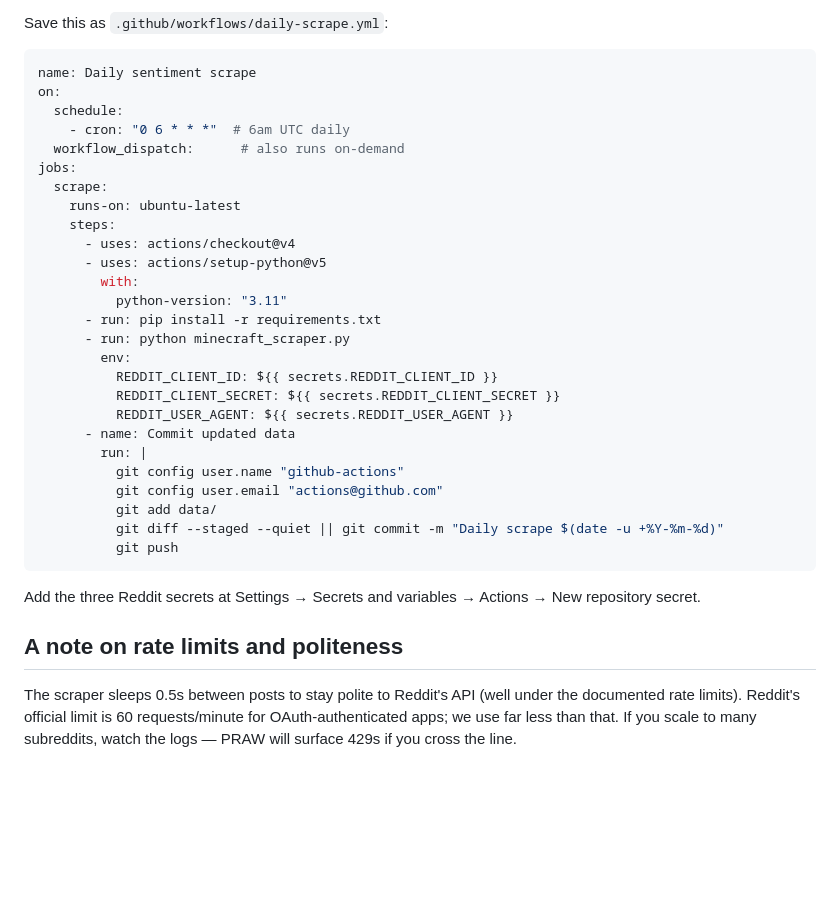
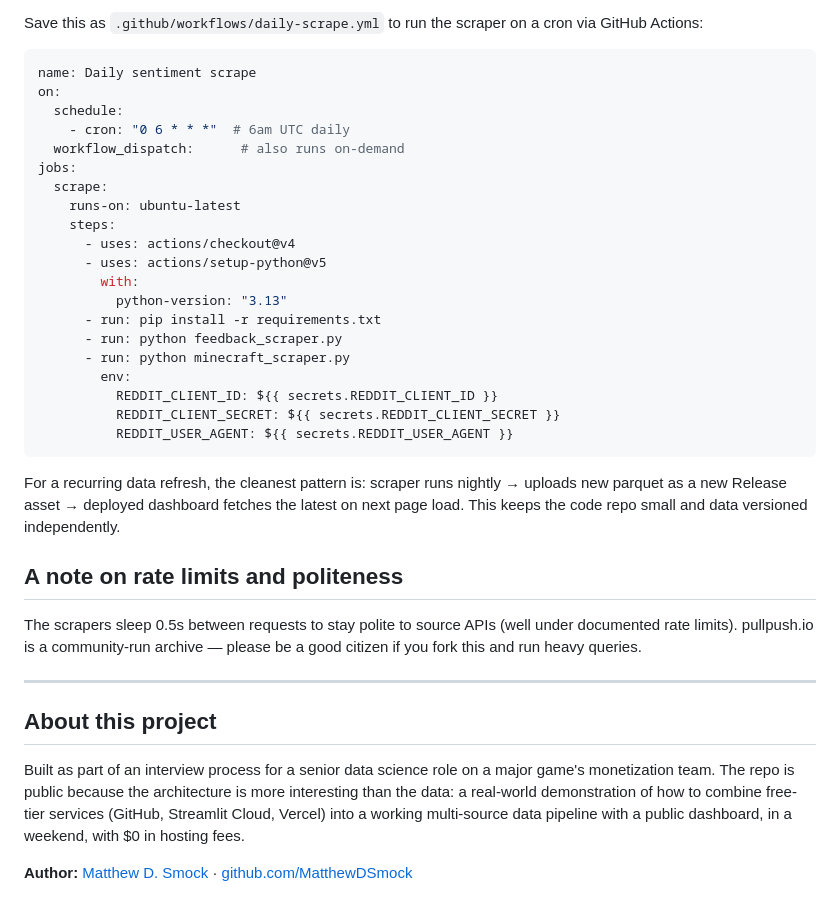
Before and after one commit to MatthewDSmock/minecraft-player-pulse, a Markdown page: README.md, the part around one of its changes. GitHub-like rendering; blank space fills up the shorter version.

````diff
--- a/README.md
+++ b/README.md
@@ -125,5 +150,5 @@ The scaffolding makes adding sources straightforward — each source needs a fun
 
-Save this as `.github/workflows/daily-scrape.yml`:
+Save this as `.github/workflows/daily-scrape.yml` to run the scraper on a cron via GitHub Actions:
 
 ```yaml
 name: Daily sentiment scrape
@@ -138,24 +163,26 @@ jobs:
       - uses: actions/checkout@v4
       - uses: actions/setup-python@v5
         with:
-          python-version: "3.11"
+          python-version: "3.13"
       - run: pip install -r requirements.txt
+      - run: python feedback_scraper.py
       - run: python minecraft_scraper.py
         env:
           REDDIT_CLIENT_ID: ${{ secrets.REDDIT_CLIENT_ID }}
           REDDIT_CLIENT_SECRET: ${{ secrets.REDDIT_CLIENT_SECRET }}
           REDDIT_USER_AGENT: ${{ secrets.REDDIT_USER_AGENT }}
-      - name: Commit updated data
-        run: |
-          git config user.name "github-actions"
-          git config user.email "actions@github.com"
-          git add data/
-          git diff --staged --quiet || git commit -m "Daily scrape $(date -u +%Y-%m-%d)"
-          git push
 ```
 
-Add the three Reddit secrets at Settings → Secrets and variables → Actions → New repository secret.
+For a recurring data refresh, the cleanest pattern is: scraper runs nightly → uploads new parquet as a new Release asset → deployed dashboard fetches the latest on next page load. This keeps the code repo small and data versioned independently.
 
 ## A note on rate limits and politeness
 
-The scraper sleeps 0.5s between posts to stay polite to Reddit's API (well under the documented rate limits). Reddit's official limit is 60 requests/minute for OAuth-authenticated apps; we use far less than that. If you scale to many subreddits, watch the logs — PRAW will surface 429s if you cross the line.
+The scrapers sleep 0.5s between requests to stay polite to source APIs (well under documented rate limits). pullpush.io is a community-run archive — please be a good citizen if you fork this and run heavy queries.
+
+---
+
+## About this project
+
+Built as part of an interview process for a senior data science role on a major game's monetization team. The repo is public because the architecture is more interesting than the data: a real-world demonstration of how to combine free-tier services (GitHub, Streamlit Cloud, Vercel) into a working multi-source data pipeline with a public dashboard, in a weekend, with $0 in hosting fees.
+
+**Author:** [Matthew D. Smock](https://www.linkedin.com/in/matthewdsmock/) · [github.com/MatthewDSmock](https://github.com/MatthewDSmock)
````
Also changed, not shown: other parts of README.md (+84 -59 lines).
